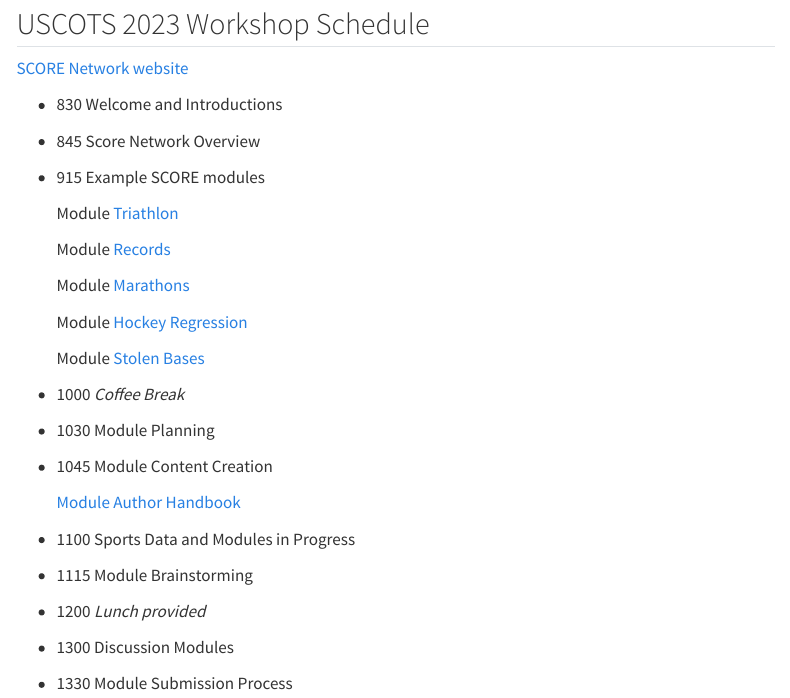
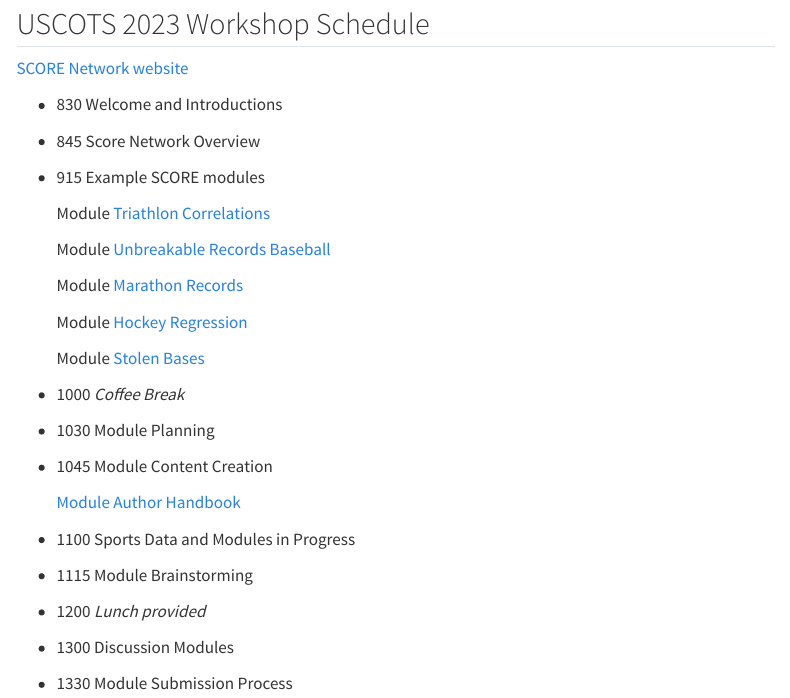
Before and after one commit to schuckers/USCOTS2023_Workshop, a Quarto document (index.qmd): the page in a window 1100 px wide, from 80 px down. Rendered offline with R 4.5, knitr and Pandoc in place of Quarto, with nearby package versions; menus at the side of the page are left out.

Commit message:
update module names

```diff
--- a/index.qmd
+++ b/index.qmd
@@ -12,11 +12,11 @@
 
 * 915 	Example SCORE modules
 
-  Module [Triathlon](https://isle.stat.cmu.edu/SCORE/ironman_triathlon/){target="_blank"}
+  Module [Triathlon Correlations](https://isle.stat.cmu.edu/SCORE/ironman_triathlon/){target="_blank"}
 
-  Module [Records](https://isle.stat.cmu.edu/SCORE/Unbreakable_Records_Baseball_Hits/){target="_blank"}
+  Module [Unbreakable Records Baseball](https://isle.stat.cmu.edu/SCORE/Unbreakable_Records_Baseball_Hits/){target="_blank"}
 
-  Module [Marathons](https://isle.stat.cmu.edu/SCORE/Marathons_SCORE_Template/){target="_blank"}
+  Module [Marathon Records](https://isle.stat.cmu.edu/SCORE/Marathons_SCORE_Template/){target="_blank"}
 
   Module [Hockey Regression](https://isle.stat.cmu.edu/SCORE/NHLShots/){target="_blank"}
 
```
Also changed, not shown: docs/search.json, 1 other file.
